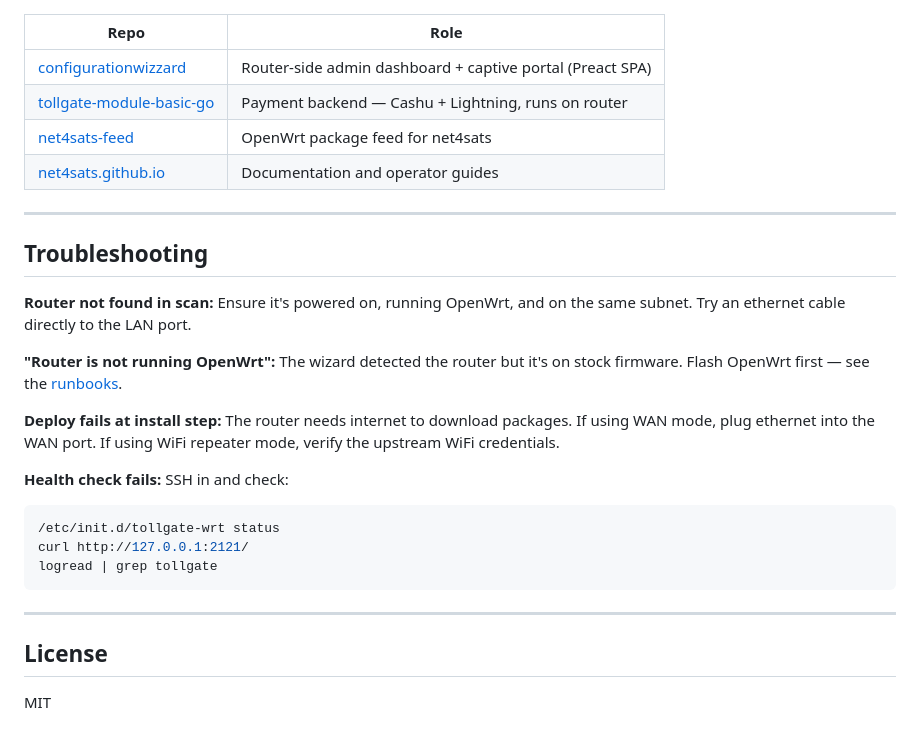
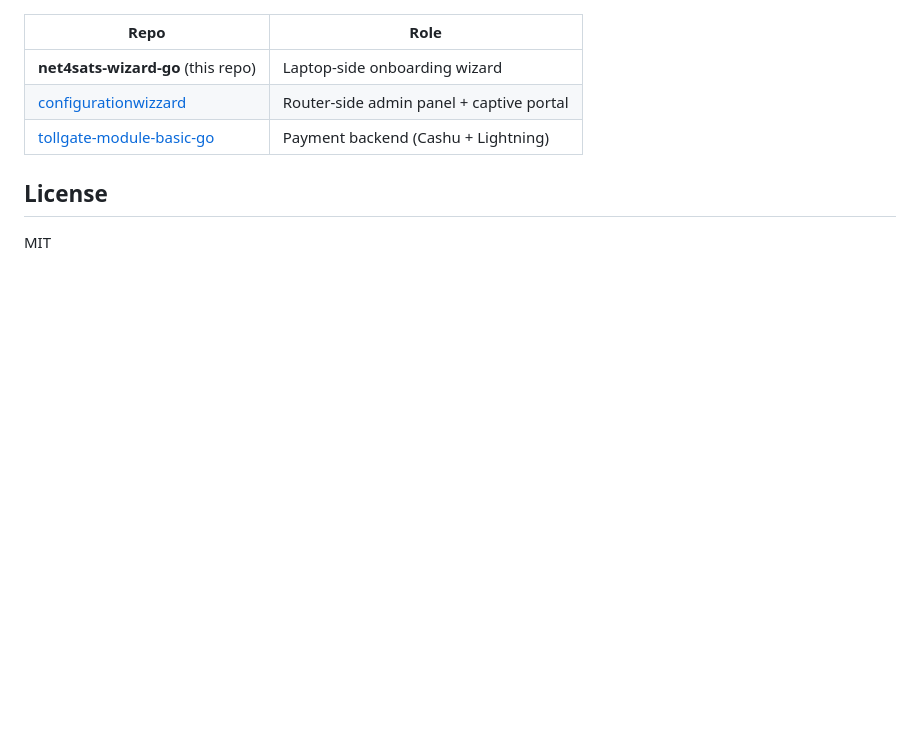
Before and after one commit to net4sats/net4sats-wizard-go, a Markdown page: README.md, the part around one of its changes. GitHub-like rendering; blank space fills up the shorter version.

````diff
--- a/README.md
+++ b/README.md
@@ -177,34 +132,9 @@ See [AGENTS.md](./AGENTS.md) for the full architecture and boundary rules.
 
 | Repo | Role |
 |------|------|
-| [configurationwizzard](https://github.com/net4sats/configurationwizzard) | Router-side admin dashboard + captive portal (Preact SPA) |
-| [tollgate-module-basic-go](https://github.com/net4sats/tollgate-module-basic-go) | Payment backend — Cashu + Lightning, runs on router |
-| [net4sats-feed](https://github.com/net4sats/net4sats-feed) | OpenWrt package feed for net4sats |
-| [net4sats.github.io](https://github.com/net4sats/net4sats.github.io) | Documentation and operator guides |
-
----
-
-## Troubleshooting
-
-**Router not found in scan:** Ensure it's powered on, running OpenWrt, and
-on the same subnet. Try an ethernet cable directly to the LAN port.
-
-**"Router is not running OpenWrt":** The wizard detected the router but
-it's on stock firmware. Flash OpenWrt first — see the
-[runbooks](https://github.com/net4sats/net4sats.github.io/tree/docs/operator-guides/docs).
-
-**Deploy fails at install step:** The router needs internet to download
-packages. If using WAN mode, plug ethernet into the WAN port. If using
-WiFi repeater mode, verify the upstream WiFi credentials.
-
-**Health check fails:** SSH in and check:
-```sh
-/etc/init.d/tollgate-wrt status
-curl http://127.0.0.1:2121/
-logread | grep tollgate
-```
-
----
+| **net4sats-wizard-go** (this repo) | Laptop-side onboarding wizard |
+| [configurationwizzard](https://github.com/net4sats/configurationwizzard) | Router-side admin panel + captive portal |
+| [tollgate-module-basic-go](https://github.com/net4sats/tollgate-module-basic-go) | Payment backend (Cashu + Lightning) |
 
 ## License
 
````
Also changed, not shown: other parts of README.md (+99 -144 lines).
